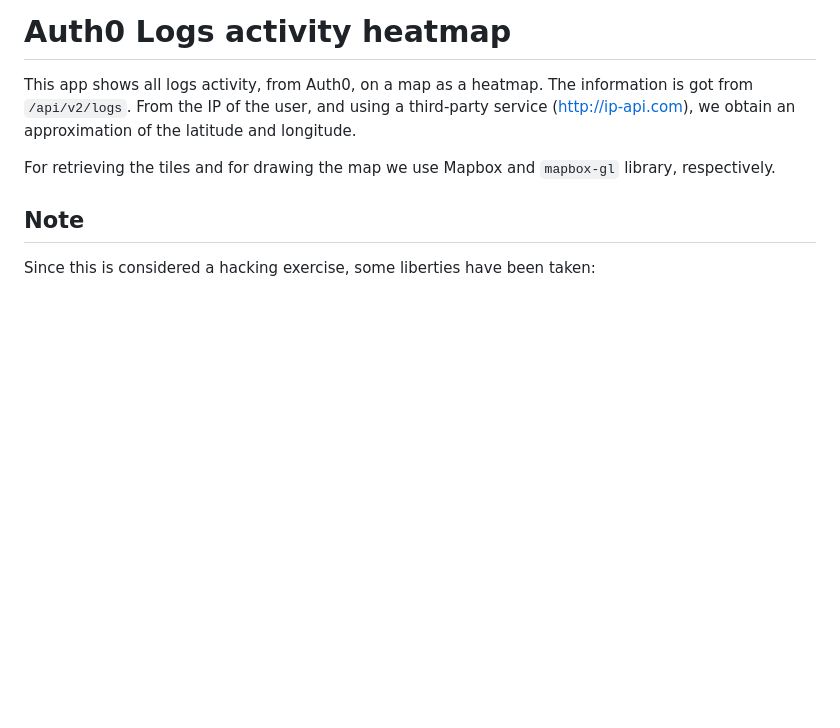
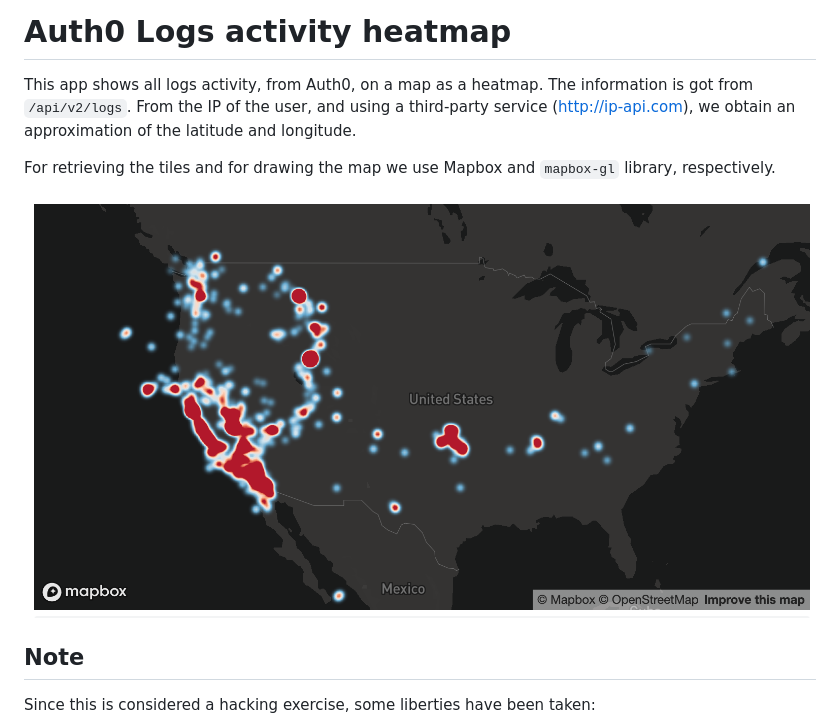
Before and after one commit to elecay/auth0-logs-heatmap, a Markdown page: README.md, the part around the change. GitHub-like rendering; pictures changed too: heatmap-example.png (added); blank space fills up the shorter version.

Commit message:
Added screen shot as example

```diff
--- a/README.md
+++ b/README.md
@@ -3,6 +3,8 @@
 This app shows all logs activity, from Auth0, on a map as a heatmap. The information is got from `/api/v2/logs`. From the IP of the user, and using a third-party service ([http://ip-api.com](http://ip-api.com)), we obtain an approximation of the latitude and longitude.
 
 For retrieving the tiles and for drawing the map we use Mapbox and `mapbox-gl` library, respectively.
+
+<img src="heatmap-example.png" alt="Markdown Monster icon" style="float: center;" />
 
 ## Note
 
```
